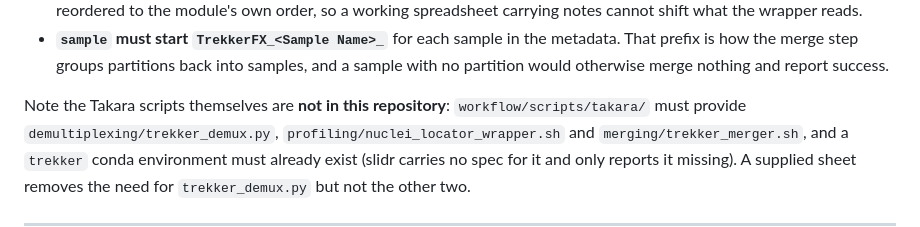
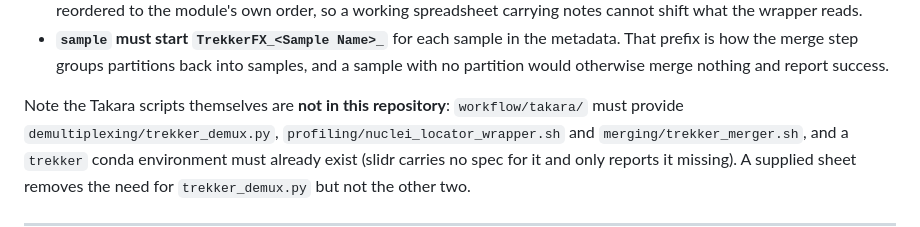
Before and after one commit to kabanovskyd/slidr, a Markdown page: .claude/CLAUDE.md, the part around the change. Rendered like a GitHub page.

Commit message:
Point the docs at the Takara module's actual location
4420554 moved the lookup to workflow/takara/ but left this line naming
workflow/scripts/takara/, which does not exist.

Co-Authored-By: Claude Opus 5 (1M context) <noreply@anthropic.com>

```diff
--- a/.claude/CLAUDE.md
+++ b/.claude/CLAUDE.md
@@ -468,7 +468,7 @@ Design points:
   the merge step groups partitions back into samples, and a sample with no partition would otherwise
   merge nothing and report success.
 
-Note the Takara scripts themselves are **not in this repository**: `workflow/scripts/takara/` must
+Note the Takara scripts themselves are **not in this repository**: `workflow/takara/` must
 provide `demultiplexing/trekker_demux.py`, `profiling/nuclei_locator_wrapper.sh` and
 `merging/trekker_merger.sh`, and a `trekker` conda environment must already exist (slidr carries no
 spec for it and only reports it missing). A supplied sheet removes the need for `trekker_demux.py`
```
